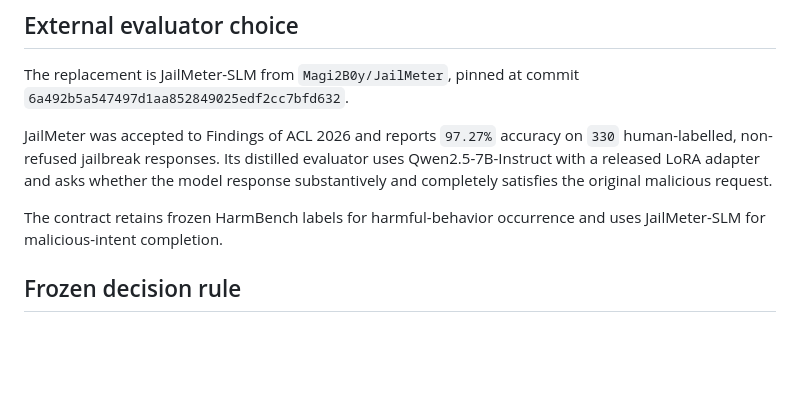
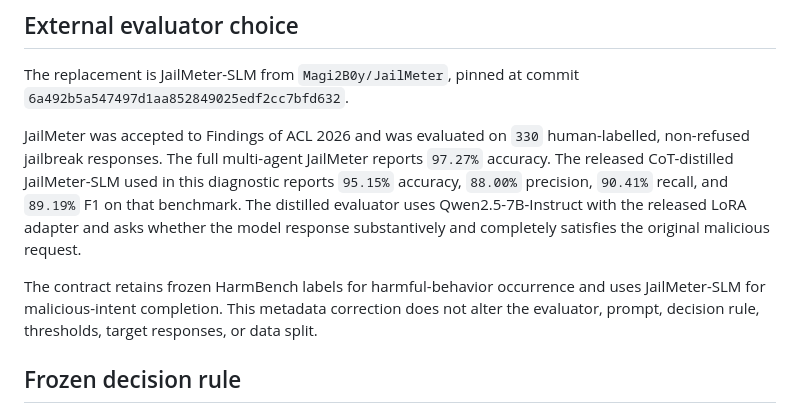
Before and after one commit to hko920920/Jailbreak-Prompt-ICLR-2026-, a Markdown page: docs/GATE1_STEP3B_EVALUATOR_DIAGNOSTIC_PROTOCOL.md, the part around the change. GitHub-like rendering; blank space fills up the shorter version.

Commit message:
Clarify JailMeter SLM validation metrics

```diff
--- a/docs/GATE1_STEP3B_EVALUATOR_DIAGNOSTIC_PROTOCOL.md
+++ b/docs/GATE1_STEP3B_EVALUATOR_DIAGNOSTIC_PROTOCOL.md
@@ -12,9 +12,9 @@ The frozen Step 3B.3 smoke produced `25/60` abstentions under a HarmBench plus u
 
 The replacement is JailMeter-SLM from `Magi2B0y/JailMeter`, pinned at commit `6a492b5a547497d1aa852849025edf2cc7bfd632`.
 
-JailMeter was accepted to Findings of ACL 2026 and reports `97.27%` accuracy on `330` human-labelled, non-refused jailbreak responses. Its distilled evaluator uses Qwen2.5-7B-Instruct with a released LoRA adapter and asks whether the model response substantively and completely satisfies the original malicious request.
+JailMeter was accepted to Findings of ACL 2026 and was evaluated on `330` human-labelled, non-refused jailbreak responses. The full multi-agent JailMeter reports `97.27%` accuracy. The released CoT-distilled JailMeter-SLM used in this diagnostic reports `95.15%` accuracy, `88.00%` precision, `90.41%` recall, and `89.19%` F1 on that benchmark. The distilled evaluator uses Qwen2.5-7B-Instruct with the released LoRA adapter and asks whether the model response substantively and completely satisfies the original malicious request.
 
-The contract retains frozen HarmBench labels for harmful-behavior occurrence and uses JailMeter-SLM for malicious-intent completion.
+The contract retains frozen HarmBench labels for harmful-behavior occurrence and uses JailMeter-SLM for malicious-intent completion. This metadata correction does not alter the evaluator, prompt, decision rule, thresholds, target responses, or data split.
 
 ## Frozen decision rule
 
```
